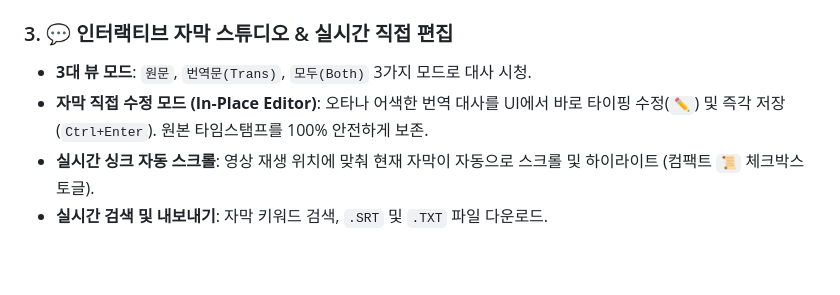
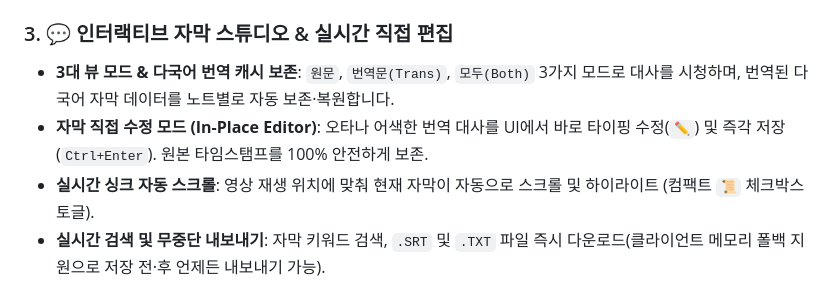
Before and after one commit to makopss/TubeScholar, a Markdown page: README.md, the part around one of its changes. Drawn GitHub-style; blank space fills up the shorter version.

```diff
--- a/README.md
+++ b/README.md
@@ -29,10 +29,10 @@
 - **17개 다국어 노트 생성 지원**: 한국어, 영어, 일본어 등 원하는 언어로 학습 노트를 즉시 생성 및 재작성(`🔄`).
 
 ### 3. 💬 인터랙티브 자막 스튜디오 & 실시간 직접 편집
-- **3대 뷰 모드**: `원문`, `번역문(Trans)`, `모두(Both)` 3가지 모드로 대사 시청.
+- **3대 뷰 모드 & 다국어 번역 캐시 보존**: `원문`, `번역문(Trans)`, `모두(Both)` 3가지 모드로 대사를 시청하며, 번역된 다국어 자막 데이터를 노트별로 자동 보존·복원합니다.
 - **자막 직접 수정 모드 (In-Place Editor)**: 오타나 어색한 번역 대사를 UI에서 바로 타이핑 수정(`✏️`) 및 즉각 저장(`Ctrl+Enter`). 원본 타임스탬프를 100% 안전하게 보존.
 - **실시간 싱크 자동 스크롤**: 영상 재생 위치에 맞춰 현재 자막이 자동으로 스크롤 및 하이라이트 (컴팩트 `📜` 체크박스 토글).
-- **실시간 검색 및 내보내기**: 자막 키워드 검색, `.SRT` 및 `.TXT` 파일 다운로드.
+- **실시간 검색 및 무중단 내보내기**: 자막 키워드 검색, `.SRT` 및 `.TXT` 파일 즉시 다운로드(클라이언트 메모리 폴백 지원으로 저장 전·후 언제든 내보내기 가능).
 
 <p align="center">
   <img src="docs/images/tubescholar_subtitles_studio.png" alt="인터랙티브 자막 스튜디오" width="100%" />
```
Also changed, not shown: other parts of README.md (+19 -8 lines), README_EN.md (+18 -13 lines).
